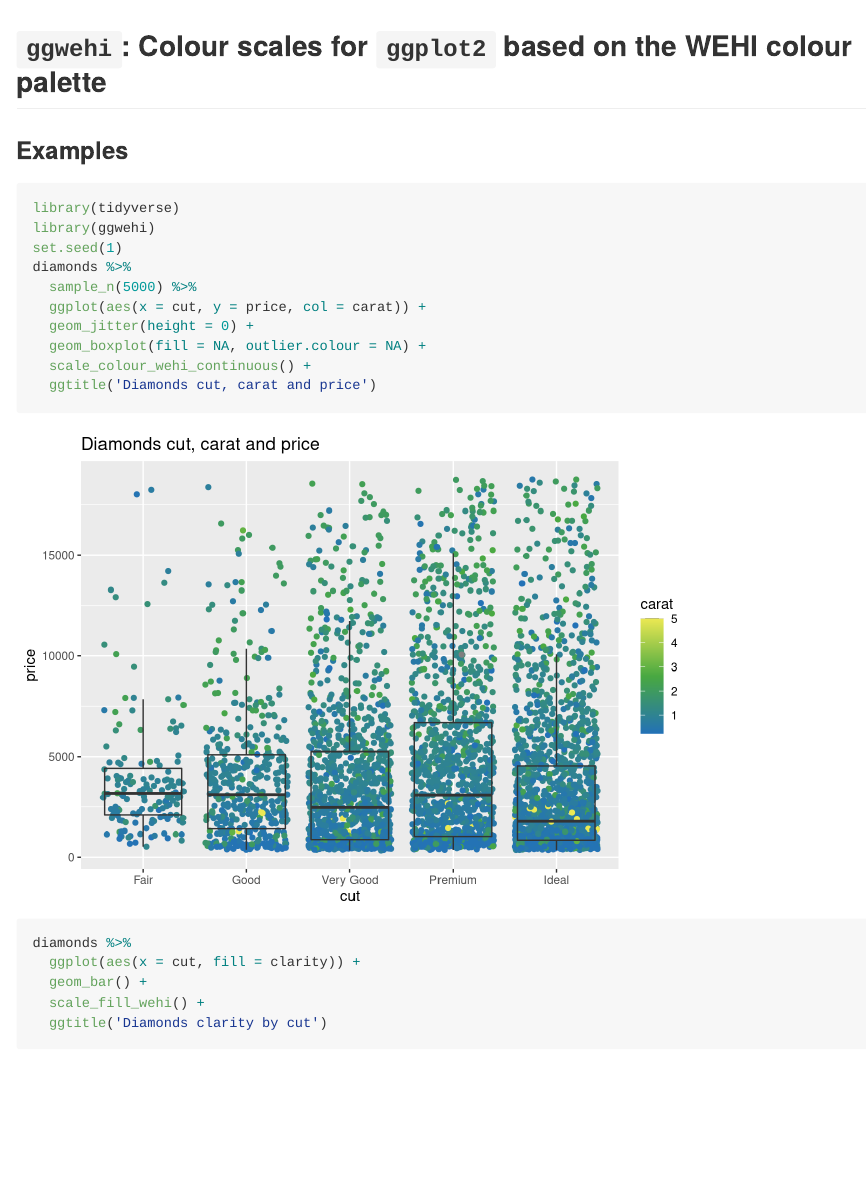
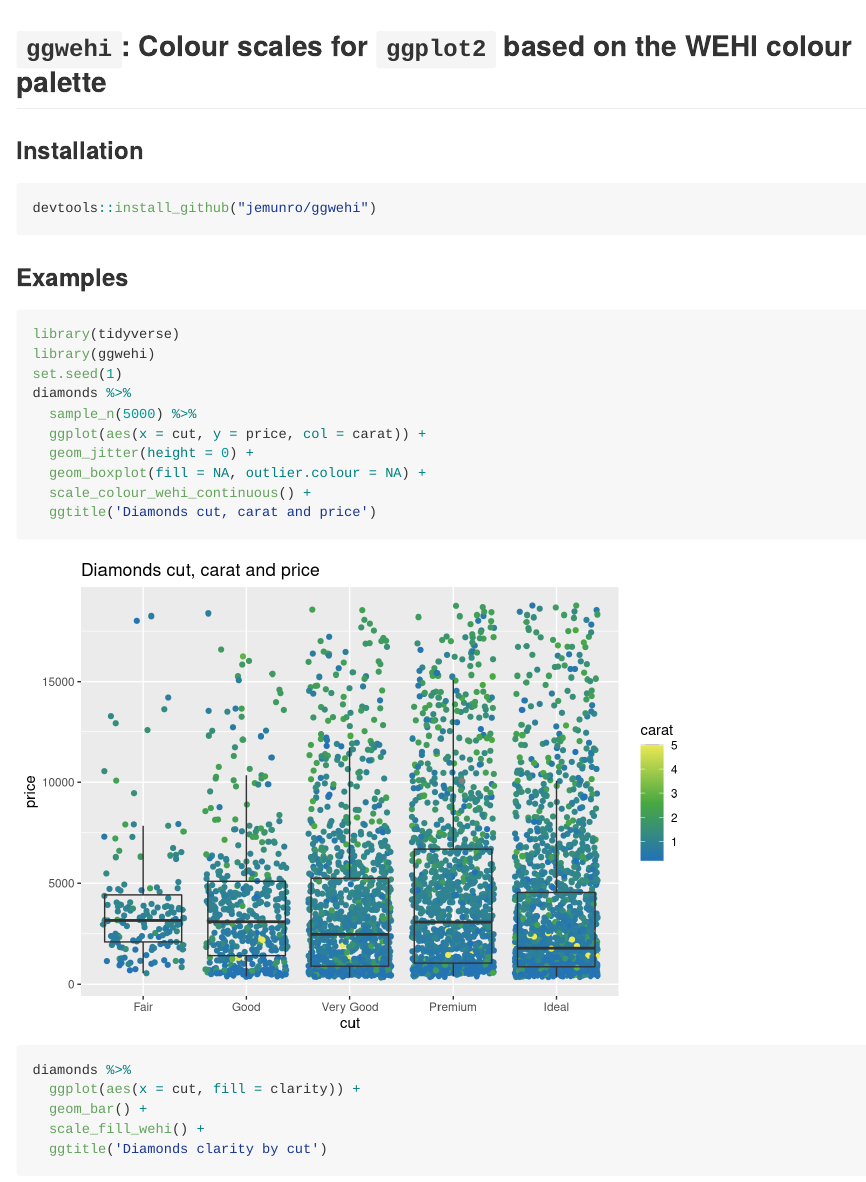
Before and after one commit to bahlolab/ggwehi, an R Markdown document (README.Rmd): the page in a window 1100 px wide, from its top. The pictures show the output file README.md that the author committed with the source, drawn offline in the style of GitHub.

Commit message:
added install instruction

````diff
--- a/README.Rmd
+++ b/README.Rmd
@@ -10,6 +10,11 @@ library(tidyverse)
 ```
 
 ## `ggwehi`:  Colour scales for `ggplot2` based on the WEHI colour palette
+
+### Installation
+```{r, eval=FALSE}
+devtools::install_github("jemunro/ggwehi")
+```
 
 ### Examples
 ```{r}
````
Also changed, not shown: README.md, README_figs/README-unnamed-chunk-3-1.png, README_figs/README-unnamed-chunk-3-2.png.
